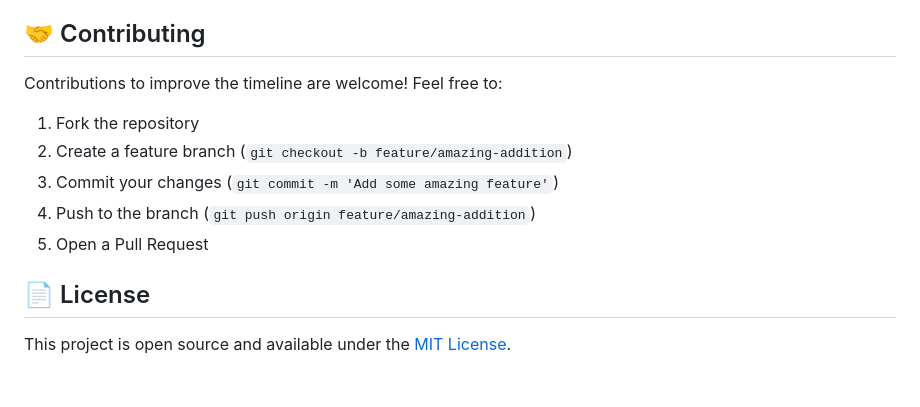
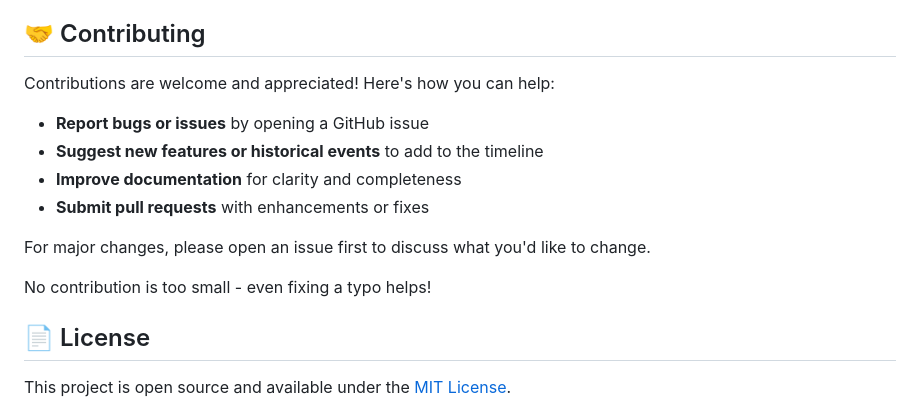
Before and after one commit to cristianexer/life_in_the_uk_timeline, a Markdown page: README.md, the part around the change. Drawn GitHub-style; blank space fills up the shorter version.

Commit message:
update contributing guidelines for clarity and inclusivity

```diff
--- a/README.md
+++ b/README.md
@@ -54,13 +54,16 @@ Whether you're a test candidate or simply interested in British history, this ti
 
 ## 🤝 Contributing
 
-Contributions to improve the timeline are welcome! Feel free to:
+Contributions are welcome and appreciated! Here's how you can help:
 
-1. Fork the repository
-2. Create a feature branch (`git checkout -b feature/amazing-addition`)
-3. Commit your changes (`git commit -m 'Add some amazing feature'`)
-4. Push to the branch (`git push origin feature/amazing-addition`)
-5. Open a Pull Request
+- **Report bugs or issues** by opening a GitHub issue
+- **Suggest new features or historical events** to add to the timeline
+- **Improve documentation** for clarity and completeness
+- **Submit pull requests** with enhancements or fixes
+
+For major changes, please open an issue first to discuss what you'd like to change.
+
+No contribution is too small - even fixing a typo helps!
 
 ## 📄 License
 
```
